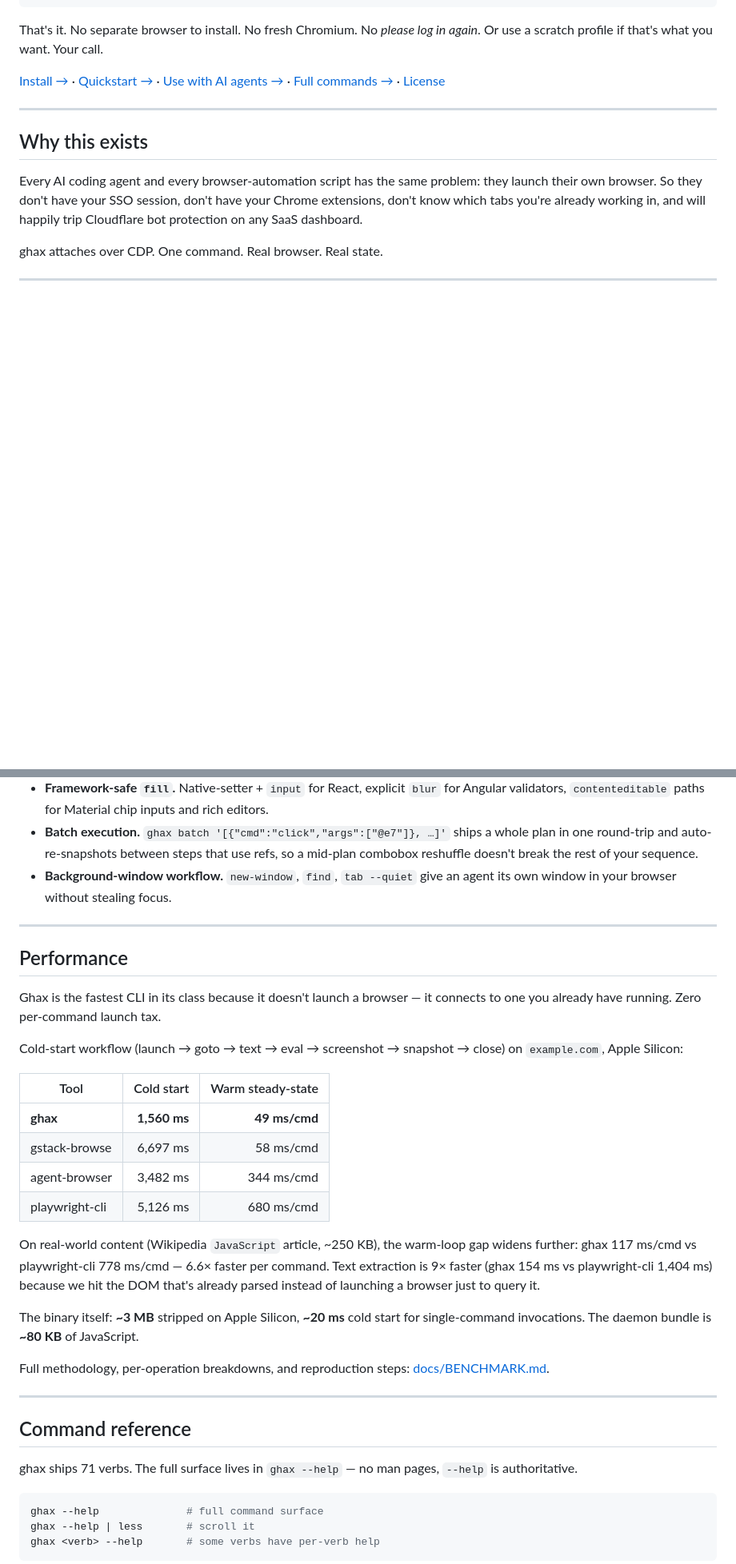
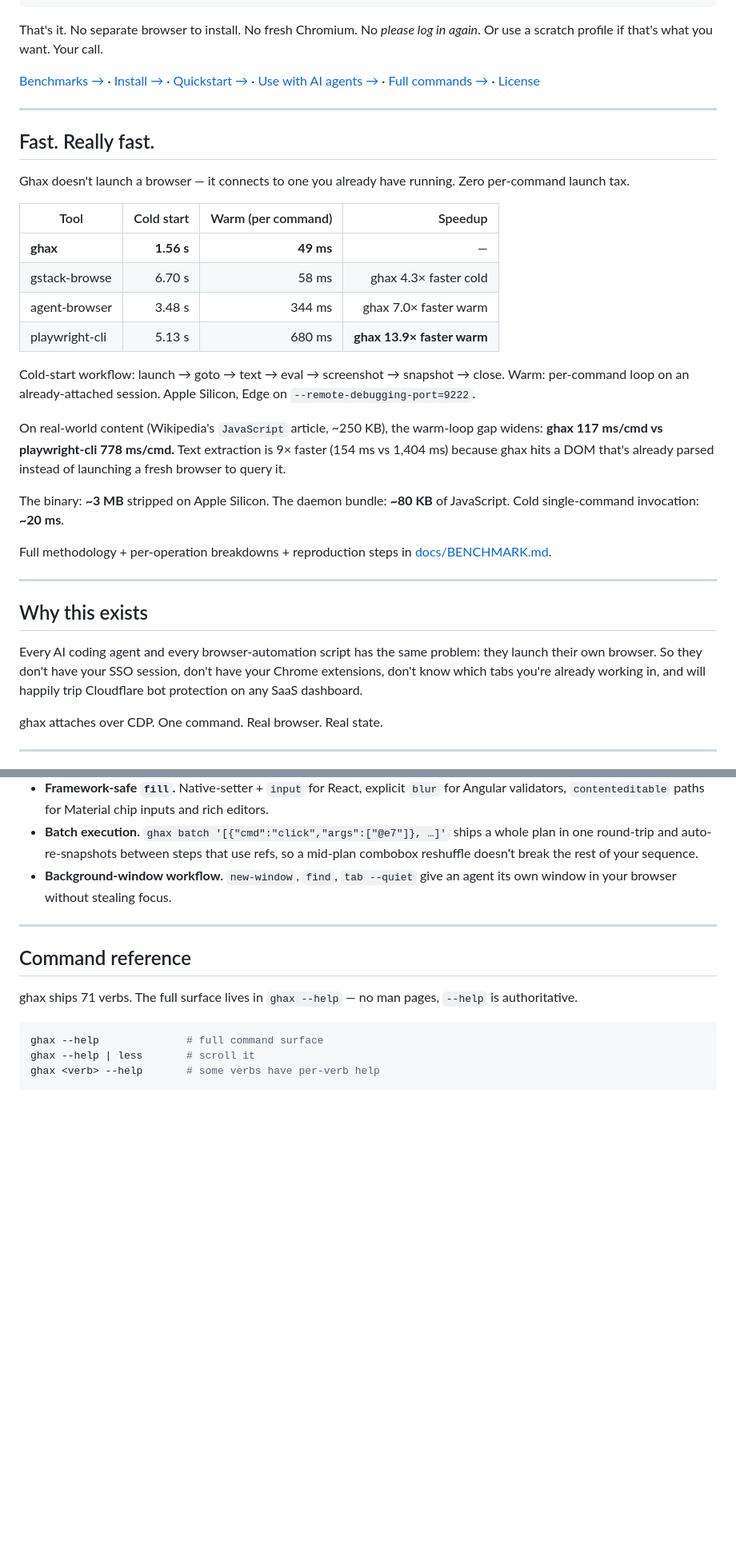
Before and after one commit to kepptic/ghax, a Markdown page: README.md, 2 parts joined by grey strips. Shown at 80% size. GitHub-like rendering; blank space fills up the shorter version.

Commit message:
docs(readme): move benchmarks above the fold
First-time visitors need to see the numbers before they scroll. Moved
the Performance section from just-above-command-reference up to the
third block on the page (right after the hook demo, before "Why this
exists"). Renamed it "Fast. Really fast." to signal intent — this is
the sell, not a footnote.

Also tightened the table with a Speedup column calling out the biggest
gap (ghax 13.9x faster warm-loop vs playwright-cli). Kept the deeper
prose: real-world Wikipedia gap, text-extraction 9x, binary size /
daemon bundle size, link to the full methodology doc.

Added "Benchmarks →" to the navigation row at the top so anyone
landing on the page can jump straight there.

```diff
--- a/README.md
+++ b/README.md
@@ -12,7 +12,28 @@ ghax fill @e5 "hello"
 
 That's it. No separate browser to install. No fresh Chromium. No *please log in again*. Or use a scratch profile if that's what you want. Your call.
 
-[Install →](#install) · [Quickstart →](#quickstart) · [Use with AI agents →](#install-with-an-ai-agent) · [Full commands →](#command-reference) · [License](#license)
+[Benchmarks →](#fast-really-fast) · [Install →](#install) · [Quickstart →](#quickstart) · [Use with AI agents →](#install-with-an-ai-agent) · [Full commands →](#command-reference) · [License](#license)
+
+---
+
+## Fast. Really fast.
+
+Ghax doesn't launch a browser — it connects to one you already have running. Zero per-command launch tax.
+
+| Tool | Cold start | Warm (per command) | Speedup |
+|------|-----------:|-------------------:|--------:|
+| **ghax** | **1.56 s** | **49 ms** | — |
+| gstack-browse | 6.70 s | 58 ms | ghax 4.3× faster cold |
+| agent-browser | 3.48 s | 344 ms | ghax 7.0× faster warm |
+| playwright-cli | 5.13 s | 680 ms | **ghax 13.9× faster warm** |
+
+Cold-start workflow: launch → goto → text → eval → screenshot → snapshot → close. Warm: per-command loop on an already-attached session. Apple Silicon, Edge on `--remote-debugging-port=9222`.
+
+On real-world content (Wikipedia's `JavaScript` article, ~250 KB), the warm-loop gap widens: **ghax 117 ms/cmd vs playwright-cli 778 ms/cmd.** Text extraction is 9× faster (154 ms vs 1,404 ms) because ghax hits a DOM that's already parsed instead of launching a fresh browser to query it.
+
+The binary: **~3 MB** stripped on Apple Silicon. The daemon bundle: **~80 KB** of JavaScript. Cold single-command invocation: **~20 ms**.
+
+Full methodology + per-operation breakdowns + reproduction steps in [docs/BENCHMARK.md](./docs/BENCHMARK.md).
 
 ---
 
@@ -144,27 +165,6 @@ Works on every Chromium-family browser: Edge, Chrome, Chromium, Brave, Arc. Fire
 - **Framework-safe `fill`.** Native-setter + `input` for React, explicit `blur` for Angular validators, `contenteditable` paths for Material chip inputs and rich editors.
 - **Batch execution.** `ghax batch '[{"cmd":"click","args":["@e7"]}, …]'` ships a whole plan in one round-trip and auto-re-snapshots between steps that use refs, so a mid-plan combobox reshuffle doesn't break the rest of your sequence.
 - **Background-window workflow.** `new-window`, `find`, `tab --quiet` give an agent its own window in your browser without stealing focus.
-
----
-
-## Performance
-
-Ghax is the fastest CLI in its class because it doesn't launch a browser — it connects to one you already have running. Zero per-command launch tax.
-
-Cold-start workflow (launch → goto → text → eval → screenshot → snapshot → close) on `example.com`, Apple Silicon:
-
-| Tool | Cold start | Warm steady-state |
-|------|-----------:|------------------:|
-| **ghax** | **1,560 ms** | **49 ms/cmd** |
-| gstack-browse | 6,697 ms | 58 ms/cmd |
-| agent-browser | 3,482 ms | 344 ms/cmd |
-| playwright-cli | 5,126 ms | 680 ms/cmd |
-
-On real-world content (Wikipedia `JavaScript` article, ~250 KB), the warm-loop gap widens further: ghax 117 ms/cmd vs playwright-cli 778 ms/cmd — 6.6× faster per command. Text extraction is 9× faster (ghax 154 ms vs playwright-cli 1,404 ms) because we hit the DOM that's already parsed instead of launching a browser just to query it.
-
-The binary itself: **~3 MB** stripped on Apple Silicon, **~20 ms** cold start for single-command invocations. The daemon bundle is **~80 KB** of JavaScript.
-
-Full methodology, per-operation breakdowns, and reproduction steps: [docs/BENCHMARK.md](./docs/BENCHMARK.md).
 
 ---
 
```
